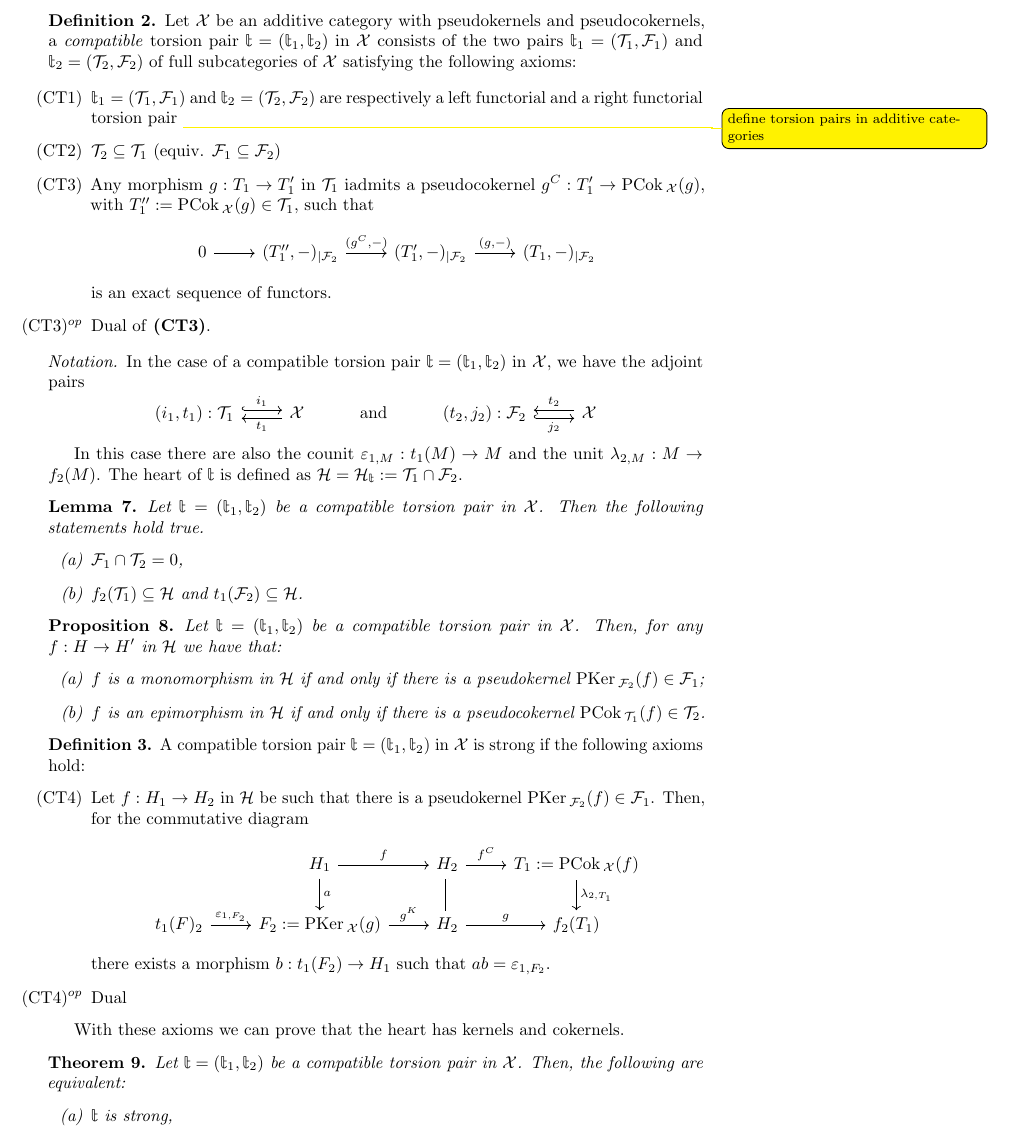
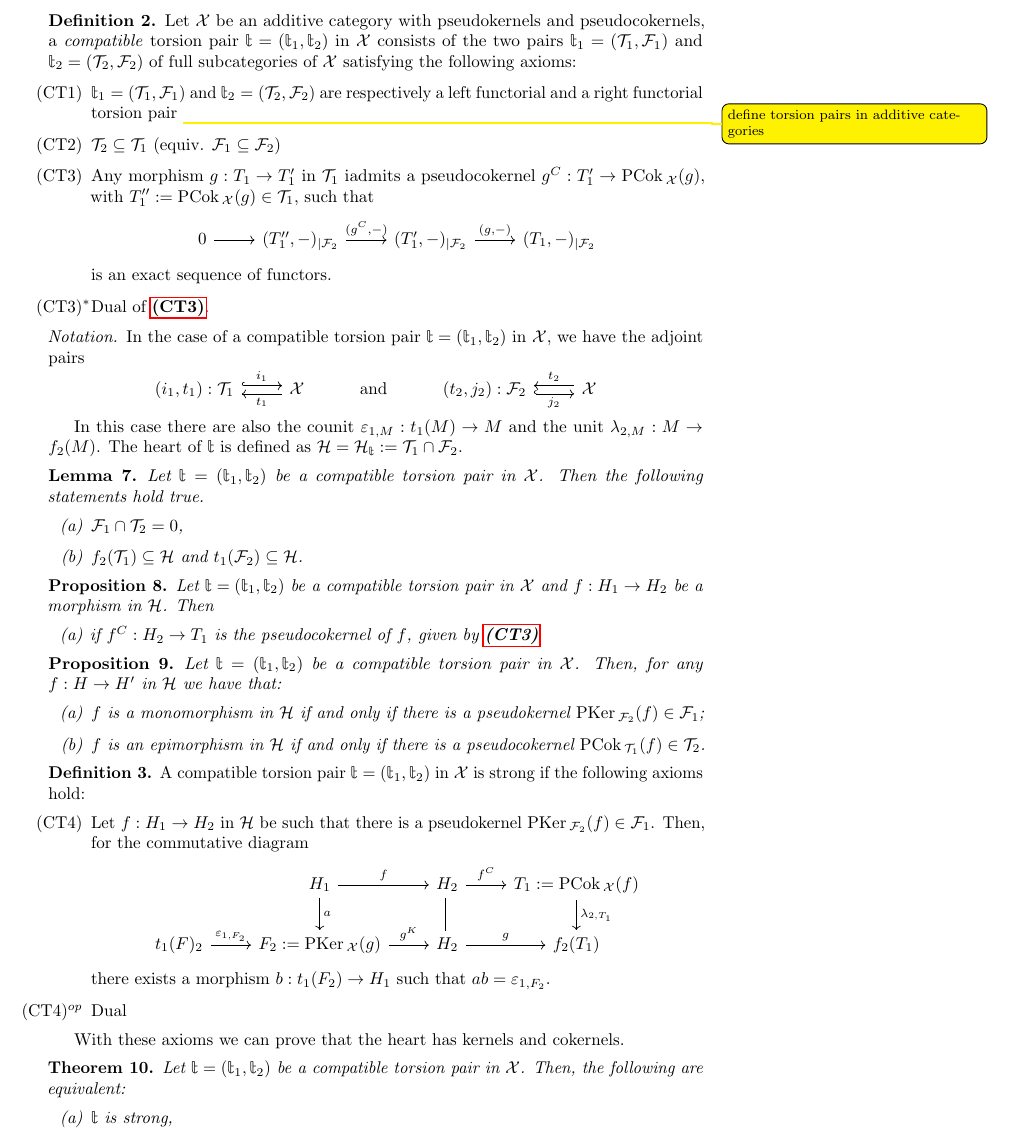
Before and after one commit to luvemil/phd-thesis, a LaTeX document (torsion_theories.tex, which reads axiomatization.tex): part of page 3 of 14, cut so that both start at the same text. Compiled offline with pdfLaTeX.

Commit message:
Add axiom environment

```diff
--- a/axiomatization.tex
+++ b/axiomatization.tex
@@ -8,11 +8,11 @@
   $\mathbb{t}_1=(\mathcal{T}_1,\mathcal{F}_1)$ and $\mathbb{t}_2=(\mathcal{T}_2,\mathcal{F}_2)$ of full subcategories
   of $\mathcal{X}$ satisfying the following axioms:
 
-  \begin{enumerate}
-    \item[(CT1)] $\mathbb{t}_1=(\mathcal{T}_1,\mathcal{F}_1)$ and $\mathbb{t}_2=(\mathcal{T}_2,\mathcal{F}_2)$ are respectively a left functorial and a
+  \begin{torsionaxioms}
+    \item $\mathbb{t}_1=(\mathcal{T}_1,\mathcal{F}_1)$ and $\mathbb{t}_2=(\mathcal{T}_2,\mathcal{F}_2)$ are respectively a left functorial and a
     right functorial torsion pair \todo{define torsion pairs in additive categories}
-    \item[(CT2)] $\mathcal{T}_2\subseteq \mathcal{T}_1$ (equiv. $\mathcal{F}_1\subseteq\mathcal{F}_2$)
-    \item[(CT3)] Any morphism $g:T_1\to T_1'$ in $\mathcal{T}_1$ iadmits a pseudocokernel $g^C:T_1'\to\PCok_\mathcal{X}(g)$,
+    \item $\mathcal{T}_2\subseteq \mathcal{T}_1$ (equiv. $\mathcal{F}_1\subseteq\mathcal{F}_2$)
+    \item\label{ax:ct3} Any morphism $g:T_1\to T_1'$ in $\mathcal{T}_1$ iadmits a pseudocokernel $g^C:T_1'\to\PCok_\mathcal{X}(g)$,
     with $T_1'':=\PCok_\mathcal{X}(g)\in\mathcal{T}_1$, such that
     \begin{equation*}
       \begin{tikzcd}
@@ -21,8 +21,8 @@
       \end{tikzcd}
     \end{equation*}
     is an exact sequence of functors.
-    \item[(CT3)$^{op}$] Dual of \textbf{(CT3)}.
-  \end{enumerate}
+    \varitem{^\ast} Dual of \ref{ax:ct3}.
+  \end{torsionaxioms}
 \end{definition}
 
 \begin{notation}
@@ -51,6 +51,14 @@
     \item[(b)] $f_2(\mathcal{T}_1)\subseteq\mathcal{H}$ and $t_1(\mathcal{F}_2)\subseteq\mathcal{H}$.
   \end{enumerate}
 \end{lemma}
+
+\begin{prop}
+  Let $\mathbb{t}=(\mathbb{t}_1,\mathbb{t}_2)$ be a compatible torsion pair in $\mathcal{X}$ and
+  $f:H_1\to H_2$ be a morphism in $\mathcal{H}$. Then
+  \begin{enumerate}
+    \item[(a)] if $f^C:H_2\to T_1$ is the pseudocokernel of $f$, given by \ref{ax:ct3}
+  \end{enumerate}
+\end{prop}
 
 \begin{prop}
   Let $\mathbb{t}=(\mathbb{t}_1,\mathbb{t}_2)$ be a compatible torsion pair in $\mathcal{X}$. Then, for any $f:H\to H'$
```
Also changed, not shown: torsion_theories.tex (+12 -0 lines).
